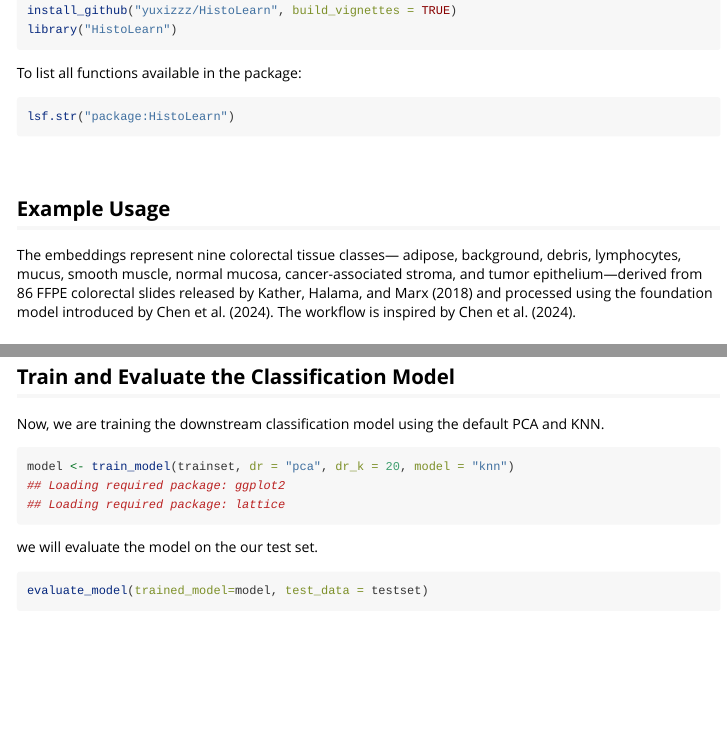
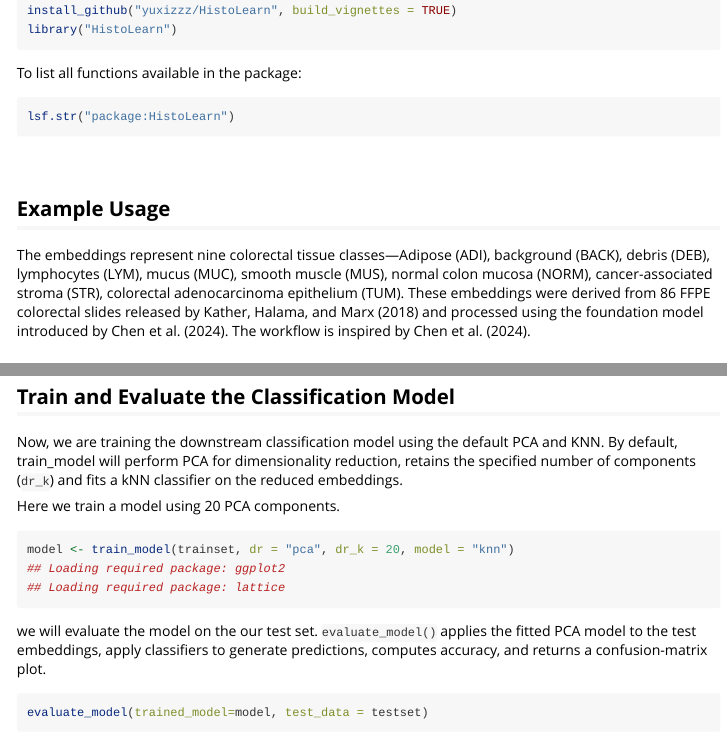
Before and after one commit to yuxizzz/HistoLearn, an R Markdown document (vignettes/Introduction_HistoLearn.Rmd): the page in a window 1100 px wide, from 530 px down, and a second part further down, joined at a grey line. Rendered offline with R 4.5, knitr and Pandoc, with nearby package versions; some code elsewhere in the file could not run offline; long lines of code are wrapped.

Commit message:
changing vignette

````diff
--- a/vignettes/Introduction_HistoLearn.Rmd
+++ b/vignettes/Introduction_HistoLearn.Rmd
@@ -50,7 +50,8 @@ lsf.str("package:HistoLearn")
 <br>
 
 ## Example Usage
-The embeddings represent nine colorectal tissue classes— adipose, background, debris, lymphocytes, mucus, smooth muscle, normal mucosa, cancer-associated stroma, and tumor epithelium—derived from 86 FFPE colorectal slides released by Kather, Halama, and Marx (2018) and processed using the foundation model introduced by Chen et al. (2024). The workflow is inspired by Chen et al. (2024).
+
+The embeddings represent nine colorectal tissue classes—Adipose (ADI), background (BACK), debris (DEB), lymphocytes (LYM), mucus (MUC), smooth muscle (MUS), normal colon mucosa (NORM), cancer-associated stroma (STR), colorectal adenocarcinoma epithelium (TUM). These embeddings were derived from 86 FFPE colorectal slides released by Kather, Halama, and Marx (2018) and processed using the foundation model introduced by Chen et al. (2024). The workflow is inspired by Chen et al. (2024).
 
 ### Load the data
 
@@ -79,10 +85,16 @@ visualize_embeddings(input_data=trainset, dimensions = 4, type='pca')
 ## Train and Evaluate the Classification Model
 
 Now, we are training the downstream classification model using the default PCA and KNN.
+By default, train_model will perform PCA for dimensionality reduction, retains the specified number of components (`dr_k`) and fits a kNN classifier on the reduced embeddings.
+
+Here we train a model using 20 PCA components.
+
 ```{r}
 model <- train_model(trainset, dr = "pca", dr_k = 20, model = "knn")
 ```
-we will evaluate the model on the our test set.
+
+we will evaluate the model on the our test set. `evaluate_model()` applies the fitted PCA model to the test embeddings, apply classifiers to generate predictions, computes accuracy, and returns a confusion-matrix plot.
+
 ```{r}
 evaluate_model(trained_model=model, test_data = testset)
 ```
````
Also changed, not shown: inst/shiny-scripts/app.R (+2 -2 lines), vignettes/Introduction_HistoLearn.Rmd (12 more changed lines).
